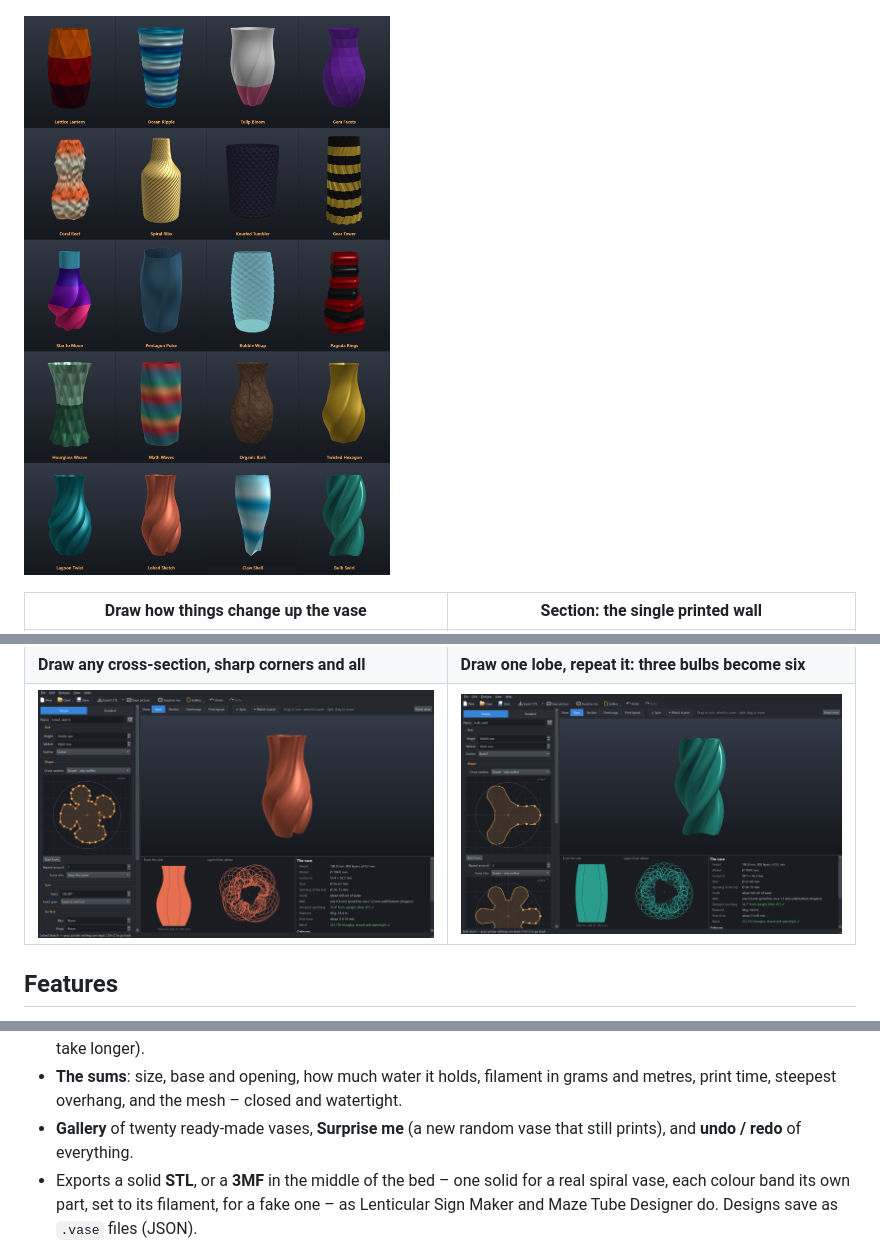
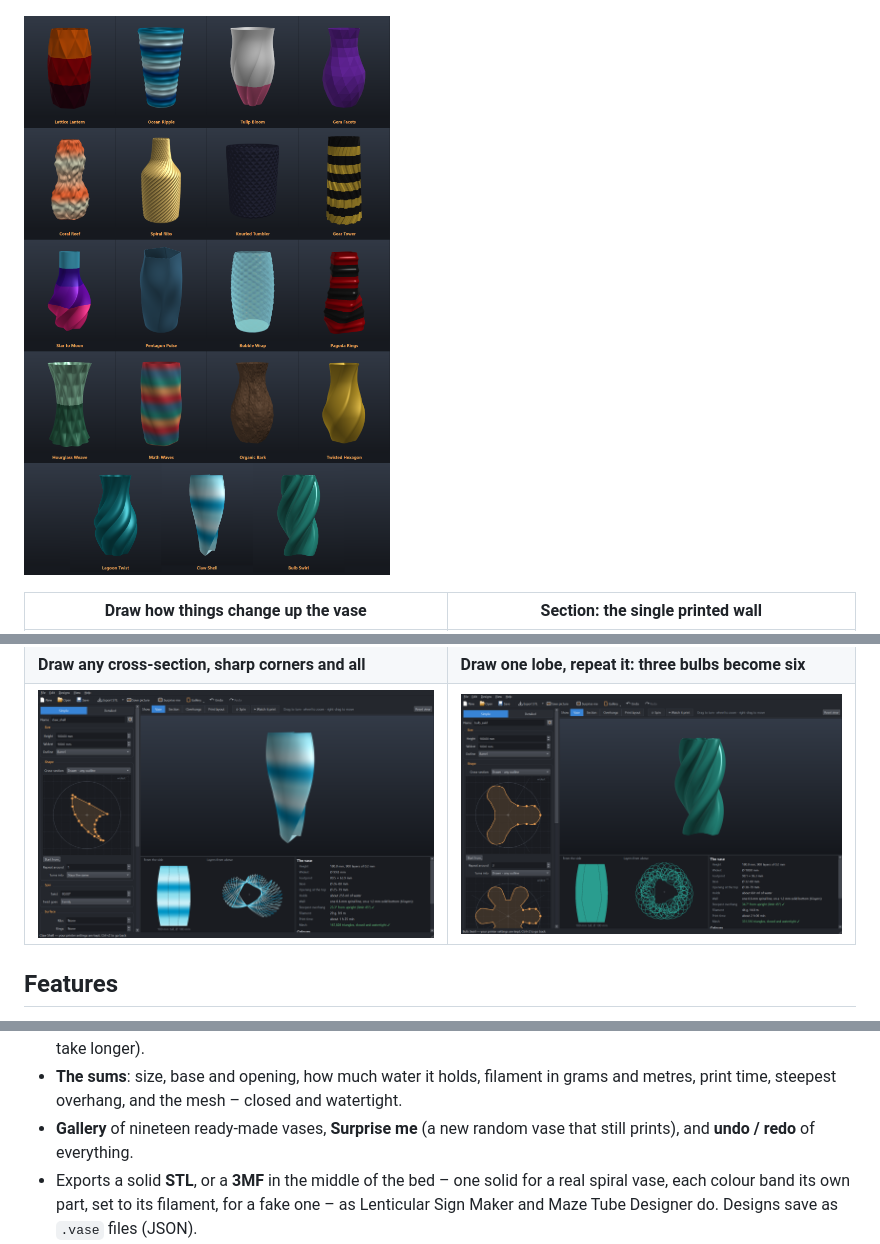
Before and after one commit to RickUsingGitHub/vaseinator, a Markdown page: README.md, 3 parts joined by grey strips. Rendered like a GitHub page; pictures changed too: docs/images/drawn_claw_shell.png (added), docs/images/drawn_lobed_sketch.png (deleted), docs/images/gallery.png.

```diff
--- a/README.md
+++ b/README.md
@@ -21,7 +21,7 @@ ready to slice.
 | **Overhangs: green is easy, red needs support** | **Watch it print, in real print time** |
 | ![Overhang check](docs/images/overhangs.png) | ![Print layout and animation](docs/images/print_layout.png) |
 | **Draw any cross-section, sharp corners and all** | **Draw one lobe, repeat it: three bulbs become six** |
-| ![The cross-section editor](docs/images/drawn_lobed_sketch.png) | ![Repeat around](docs/images/drawn_bulb_swirl.png) |
+| ![The cross-section editor](docs/images/drawn_claw_shell.png) | ![Repeat around](docs/images/drawn_bulb_swirl.png) |
 
 ## Features
 
@@ -58,7 +58,7 @@ ready to slice.
   print** builds it up in real print time (wide layers take longer).
 * **The sums**: size, base and opening, how much water it holds, filament in grams and metres, print
   time, steepest overhang, and the mesh – closed and watertight.
-* **Gallery** of twenty ready-made vases, **Surprise me** (a new random vase that still prints), and
+* **Gallery** of nineteen ready-made vases, **Surprise me** (a new random vase that still prints), and
   **undo / redo** of everything.
 * Exports a solid **STL**, or a **3MF** in the middle of the bed – one solid for a real spiral vase, each
   colour band its own part, set to its filament, for a fake one – as Lenticular Sign Maker and Maze Tube
```
Also changed, not shown: other parts of README.md (+1 -1 lines), 7 other files.
